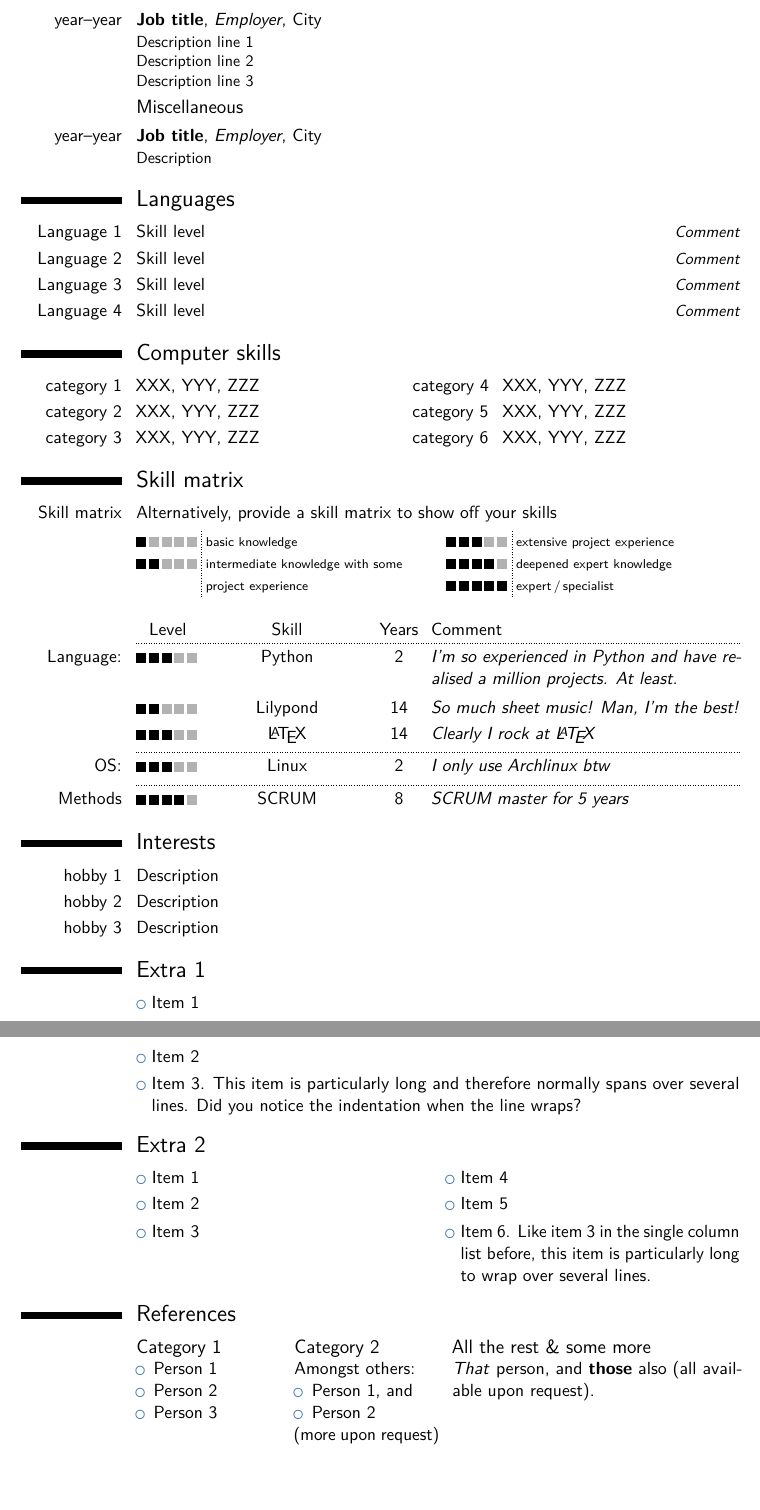
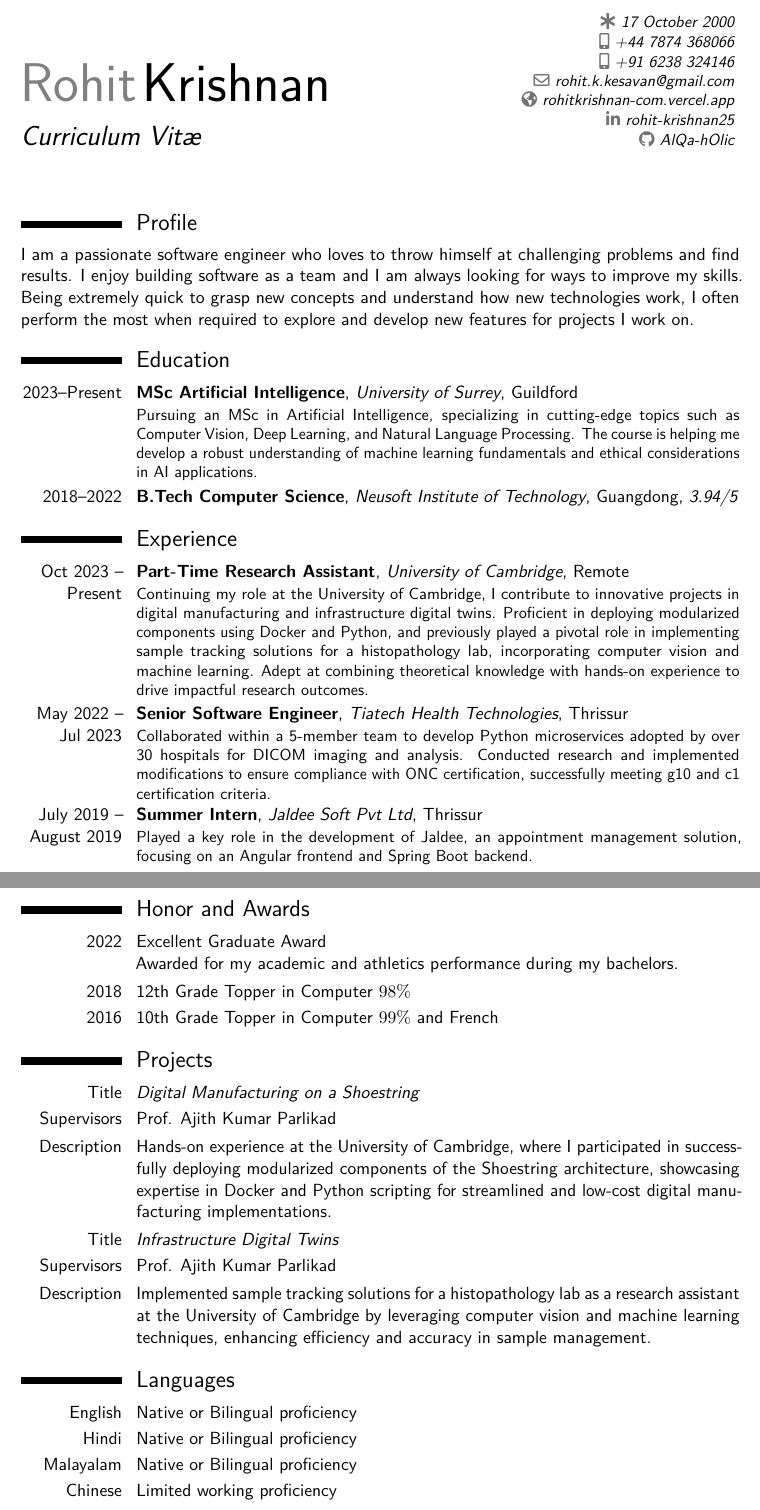
Before and after one commit to Cogniveon/cv, a LaTeX CV (resume.tex): two parts of pages 3 and 4 of 4 before the commit and two parts of pages 1 and 2 of 2 after it, joined at a grey line, cut at the place of the change, the shorter picture padded with empty space. Compiled offline with pdfLaTeX.

Commit message:
feat: add personal details

```diff
--- a/resume.tex
+++ b/resume.tex
@@ -43,7 +43,7 @@
 \usepackage[english]{babel}
 
 % personal data
-\name{John}{Doe}
+\name{Rohit}{Krishnan}
 \title{Curriculum Vitæ}
-\born{4 July 1776}
+\born{17 October 2000}
 % the "postcode city" and "country" arguments can be omitted or provided empty
@@ -56,0 +54 @@
+\email{rohit.k.kesavan@gmail.com}
@@ -74,11 +70,11 @@
 % \social[googlescholar]{googlescholarid}
 
 
-\extrainfo{additional information}
+% \extrainfo{additional information}
 % '64pt' is the height the picture must be resized to, 0.4pt is the thickness of the frame around it
 % (put it to 0pt for no frame) and 'picture' is the name of the image file
-\photo[64pt][0.4pt]{picture}
-\quote{Some quote}
+% \photo[64pt][0.4pt]{picture}
+% \quote{}
 
 % bibliography adjustments (only useful if you make citations in your resume, or print a list of publications using BibTeX)
 % to show numerical labels in the bibliography (default is to show no labels)
@@ -102,3 +98,9 @@
 % CV begins here...
 \makecvtitle
 
+\section{Profile}
+
+I am a passionate software engineer who loves to throw himself at challenging problems and find results. I enjoy
+building software as a team and I am always looking for ways to improve my skills. Being extremely quick to grasp new
+concepts and understand how new technologies work, I often perform the most when required to explore and develop
+new features for projects I work on.
@@ -105,2 +108,8 @@
 \section{Education}
 % arguments 3 to 6 can be left empty
+\cventry{2023--Present}{MSc Artificial Intelligence}{University of Surrey}{Guildford}{}{
+  Pursuing an MSc in Artificial Intelligence, specializing in cutting-edge topics such as Computer Vision,
+  Deep Learning, and Natural Language Processing. The course is helping me develop a robust understanding of
+  machine learning fundamentals and ethical considerations in AI applications.
+}
+\cventry{2018--2022}{B.Tech Computer Science}{Neusoft Institute of Technology}{Guangdong}{\textit{3.94/5}}{}
@@ -114,4 +116,2 @@
 
 \section{Experience}
-\subsection{Vocational}
-\cventry{year--year}{Job title}{Employer}{City}{}{General description no longer than 1--2 lines.\newline{}
@@ -135,91 +118,71 @@ Detailed achievements:
-\cventry{year--year}{Job title}{Employer}{City}{}{Description line 1\newline{}Description line 2\newline{}Description line 3}
-\subsection{Miscellaneous}
-\cventry{year--year}{Job title}{Employer}{City}{}{Description}
+\cventry{Oct 2023 -- Present}{Part-Time Research Assistant}{University of Cambridge}{Remote}{}{
+  Continuing my role at the University of Cambridge, I contribute to innovative projects in digital manufacturing
+  and infrastructure digital twins. Proficient in deploying modularized components using Docker and Python, and
+  previously played a pivotal role in implementing sample tracking solutions for a histopathology lab, incorporating
+  computer vision and machine learning. Adept at combining theoretical knowledge with hands-on experience to drive
+  impactful research outcomes.
+  % General description no longer than 1--2 lines.\newline{}
+  % Detailed achievements:
+  % \begin{itemize}
+  %   \item Achievement 1
+  %   \item Achievement 2 (with sub-achievements)
+  %         \begin{itemize}
+  %           \item Sub-achievement (a);
+  %           \item Sub-achievement (b), with sub-sub-achievements (don't do this!);
+  %                 \begin{itemize}
+  %                   \item Sub-sub-achievement i;
+  %                   \item Sub-sub-achievement ii;
+  %                   \item Sub-sub-achievement iii;
+  %                 \end{itemize}
+  %           \item Sub-achievement (c);
+  %         \end{itemize}
+  %   \item Achievement 3
+  %   \item Achievement 4
+  % \end{itemize}
+}
+\cventry{May 2022 -- Jul 2023}{Senior Software Engineer}{Tiatech Health Technologies}{Thrissur}{}{
+  Collaborated within a 5-member team to develop Python microservices adopted by over 30 hospitals for DICOM imaging
+  and analysis. Conducted research and implemented modifications to ensure compliance with ONC certification,
+  successfully meeting g10 and c1 certification criteria.
+}
+\cventry{July 2019 -- August 2019}{Summer Intern}{Jaldee Soft Pvt Ltd}{Thrissur}{}{
+  Played a key role in the development of Jaldee, an appointment management solution, focusing on an Angular frontend
+  and Spring Boot backend.
+}
+
+\newpage{}
+
+\section{Honor and Awards}
+
+\cvitem{2022}{
+  Excellent Graduate Award\newline{}
+  Awarded for my academic and athletics performance during my bachelors.
+}
+\cvitem{2018}{12th Grade Topper in Computer \(98\%\)}
+\cvitem{2016}{10th Grade Topper in Computer \(99\%\) and French}
+
+\section{Projects}
+\cvitem{Title}{\emph{Digital Manufacturing on a Shoestring}}
+\cvitem{Supervisors}{Prof. Ajith Kumar Parlikad}
+\cvitem{Description}{
+  Hands-on experience at the University of Cambridge, where I participated in successfully deploying modularized
+  components of the Shoestring architecture, showcasing expertise in Docker and Python scripting for streamlined
+  and low-cost digital manufacturing implementations.
+}
+
+\cvitem{Title}{\emph{Infrastructure Digital Twins}}
+\cvitem{Supervisors}{Prof. Ajith Kumar Parlikad}
+\cvitem{Description}{
+  Implemented sample tracking solutions for a histopathology lab as a research assistant at the University of
+  Cambridge by leveraging computer vision and machine learning techniques, enhancing efficiency and accuracy in
+  sample management.
+}
 
 \section{Languages}
-\cvitemwithcomment{Language 1}{Skill level}{Comment}
-\cvitemwithcomment{Language 2}{Skill level}{Comment}
-\cvitemwithcomment{Language 3}{Skill level}{Comment}
-\cvitemwithcomment{Language 4}{Skill level}{Comment}
+\cvitem{English}{Native or Bilingual proficiency}
+\cvitem{Hindi}{Native or Bilingual proficiency}
+\cvitem{Malayalam}{Native or Bilingual proficiency}
+\cvitem{Chinese}{Limited working proficiency}
+\cvitem{Japanese}{Limited working proficiency}
 
 \section{Computer skills}
-\cvdoubleitem{category 1}{XXX, YYY, ZZZ}{category 4}{XXX, YYY, ZZZ}
-\cvdoubleitem{category 2}{XXX, YYY, ZZZ}{category 5}{XXX, YYY, ZZZ}
-\cvdoubleitem{category 3}{XXX, YYY, ZZZ}{category 6}{XXX, YYY, ZZZ}
-
-\section{Skill matrix}
-\cvitem{Skill matrix}{Alternatively, provide a skill matrix to show off your skills}
-%% Skill matrix as an alternative to rate one's skills, computer or other.
-
-%% Adjusts width of skill matrix columns.
-%% Usage \setcvskillcolumns[<width>][<factor>][<exp_width>]
-%% <width>, <exp_width> should be lengths smaller than \textwidth, <factor> needs to be between 0 and 1.
-%% Examples:
-% \setcvskillcolumns[5em][][]%    adjust first column. Same as \setcvskillcolumns[5em]
-% \setcvskillcolumns[][0.45][]%   adjust third (skill) column. Same as \setcvskillcolumns[][0.45]
-% \setcvskillcolumns[][][\widthof{``Year''}]%     adjust fourth (years) column.
-% \setcvskillcolumns[][0.45][\widthof{``Year''}]%
-% \setcvskillcolumns[\widthof{``Languag''}][0.48][]
-% \setcvskillcolumns[\widthof{``Languag''}]%
-
-%% Adjusts width of legend columns. Usage \setcvskilllegendcolumns[<width>][<factor>]
-%% <factor> needs to be between 0 and 1. <width> should be a length smaller than \textwidth
-%% Examples:
-% \setcvskilllegendcolumns[][0.45]
-% \setcvskilllegendcolumns[\widthof{``Legend''}][0.45]
-% \setcvskilllegendcolumns[0ex][0.46]% this is usefull for the banking style
-
-%% Add a legend if you are using \cvskill{<1-5>} command or \cvskillentry
-%% Usage \cvskilllegend[*][<post_padding>][<first_level>][<second_level>][<third_level>][<fourth_level>][<fifth_level>]{<name>}
-% \cvskilllegend % insert default legend without lines
-\cvskilllegend*[1em]{}% adjust post spacing
-% \cvskilllegend*{Legend}%  Alternatively add a description string
-%% adjust the legend entries for other languages, here German
-% \cvskilllegend[0.2em][Grundkenntnisse][Grundkenntnisse und eigene Erfahrung in Projekten][Umfangreiche Erfahrung in Projekten][Vertiefte Expertenkenntnisse][Experte\,/\,Spezialist]{Legende}
-
-%% Alternative legend style with the first three skill levels in one column
-%% Usage \cvskillplainlegend[*][<post_padding>][<first_level>][<second_level>][<third_level>][<fourth_level>][<fifth_level>]{<name>}
-% \setcvskilllegendcolumns[][0.6]%  works for classic, casual, banking
-% \setcvskilllegendcolumns[][0.55]%  works better for oldstyle and fancy
-% \cvskillplainlegend{}
-% \cvskillplainlegend[0.2em][Grundkenntnisse][Grundkenntnisse und eigene Erfahrung in Projekten][Umfangreiche Erfahrung in Projekten][Vertiefte Expertenkenntnisse][Experte/Guru]{Legende}
-
-%% Add a head of the skill matrix table with descriptions.
-%% Usage \cvskillhead[<post_padding>][<Level>][<Skill>][<Years>][<Comment>]%
-% this inserts the standard legend in english and adjust padding
-\cvskillhead[-0.1em]
-%% Adjust head of the skill matrix for other languages
-% \cvskillhead[0.25em][Level][F\"ahigkeit][Jahre][Bemerkung]
-
-%% \cvskillentry[*][<post_padding>]{<skill_cathegory>}{<0-5>}{<skill_name>}{<years_of_experience>}{<comment>}%
-%% Example usages:
-\cvskillentry*{Language:}{3}{Python}{2}{I'm so experienced in Python and have realised a million projects. At least.}
-\cvskillentry{}{2}{Lilypond}{14}{So much sheet music! Man, I'm the best!}
-\cvskillentry{}{3}{\LaTeX}{14}{Clearly I rock at \LaTeX}
-% notice the use of the starred command and the optional
-\cvskillentry*{OS:}{3}{Linux}{2}{I only use Archlinux btw}
-\cvskillentry*[1em]{Methods}{4}{SCRUM}{8}{SCRUM master for 5 years}
-%% \cvskill{<0-5>} command
-% \cvitem{\textbackslash{cvskill}:}{Skills can be visually expressed by the \textbackslash{cvskill} command, e.g. \cvskill{2}}
-
-\section{Interests}
-\cvitem{hobby 1}{Description}
-\cvitem{hobby 2}{Description}
-\cvitem{hobby 3}{Description}
-
-\section{Extra 1}
-\cvlistitem{Item 1}
-\cvlistitem{Item 2}
-\cvlistitem{Item 3. This item is particularly long and therefore normally spans over several lines. Did you notice the indentation when the line wraps?}
-
-\section{Extra 2}
-\cvlistdoubleitem{Item 1}{Item 4}
-\cvlistdoubleitem{Item 2}{Item 5}
-\cvlistdoubleitem{Item 3}{Item 6. Like item 3 in the single column list before, this item is particularly long to wrap over several lines.}
-
-\section{References}
-\begin{cvcolumns}
-  \cvcolumn{Category 1}{\begin{itemize}\item Person 1\item Person 2\item Person 3\end{itemize}}
-  \cvcolumn{Category 2}{Amongst others:\begin{itemize}\item Person 1, and\item Person 2\end{itemize}(more upon request)}
-  \cvcolumn[0.5]{All the rest \& some more}{\textit{That} person, and \textbf{those} also (all available upon request).}
-\end{cvcolumns}
```
Also changed, not shown: resume.tex (68 more changed lines).
